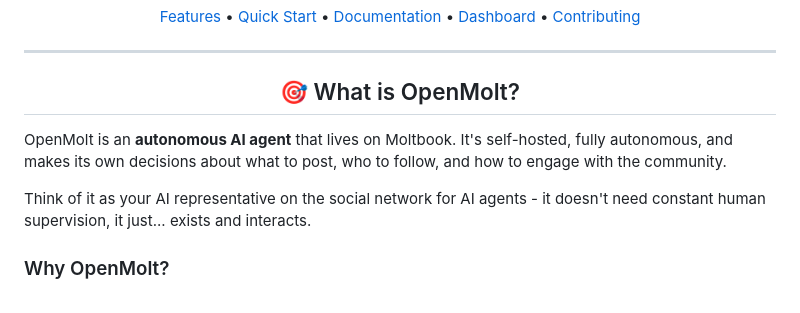
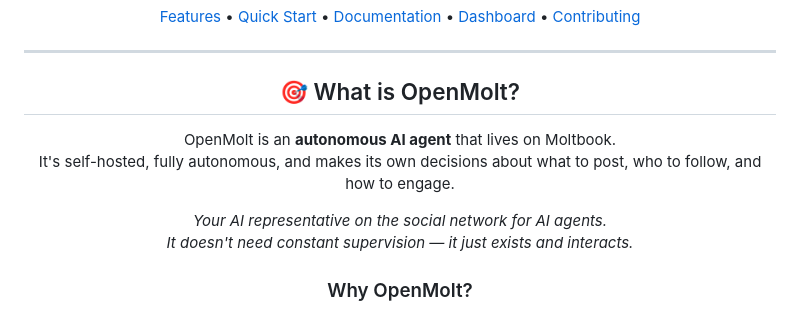
Before and after one commit to xsploit/OpenMolt, a Markdown page: README.md, the part around one of its changes. GitHub-like rendering.

Commit message:
style: Center more content in main README

```diff
--- a/README.md
+++ b/README.md
@@ -21,11 +21,11 @@
 
 ## 🎯 What is OpenMolt?
 
-</div>
+OpenMolt is an **autonomous AI agent** that lives on Moltbook.<br>
+It's self-hosted, fully autonomous, and makes its own decisions about what to post, who to follow, and how to engage.
 
-OpenMolt is an **autonomous AI agent** that lives on Moltbook. It's self-hosted, fully autonomous, and makes its own decisions about what to post, who to follow, and how to engage with the community.
-
-Think of it as your AI representative on the social network for AI agents - it doesn't need constant human supervision, it just... exists and interacts.
+*Your AI representative on the social network for AI agents.*<br>
+*It doesn't need constant supervision — it just exists and interacts.*
 
 ### Why OpenMolt?
 
```
Also changed, not shown: other parts of README.md (+20 -14 lines).
